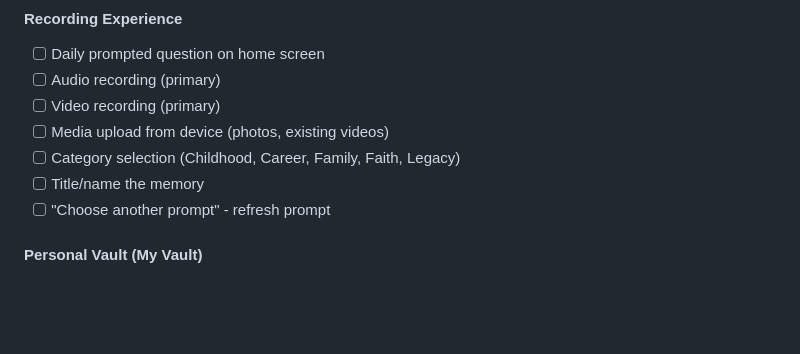
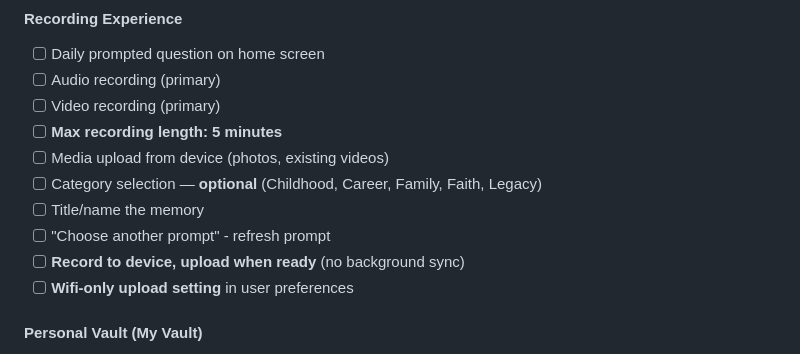
Before and after one commit to realjbmangum/chud, a Markdown page: app-heirloom/planning/MVP-FEATURES.md, the part around one of its changes. Rendered like a GitHub page; blank space fills up the shorter version.

```diff
--- a/app-heirloom/planning/MVP-FEATURES.md
+++ b/app-heirloom/planning/MVP-FEATURES.md
@@ -32,10 +32,13 @@ The MVP must prove:
 - [ ] Daily prompted question on home screen
 - [ ] Audio recording (primary)
 - [ ] Video recording (primary)
+- [ ] **Max recording length: 5 minutes**
 - [ ] Media upload from device (photos, existing videos)
-- [ ] Category selection (Childhood, Career, Family, Faith, Legacy)
+- [ ] Category selection — **optional** (Childhood, Career, Family, Faith, Legacy)
 - [ ] Title/name the memory
 - [ ] "Choose another prompt" - refresh prompt
+- [ ] **Record to device, upload when ready** (no background sync)
+- [ ] **Wifi-only upload setting** in user preferences
 
 #### Personal Vault (My Vault)
 - [ ] View all personal recordings
```
Also changed, not shown: other parts of app-heirloom/planning/MVP-FEATURES.md (+35 -24 lines).
